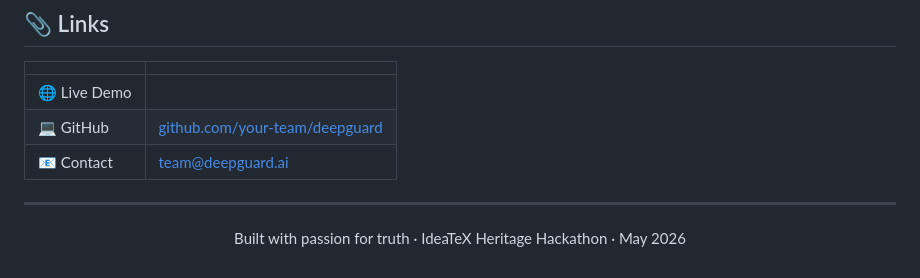
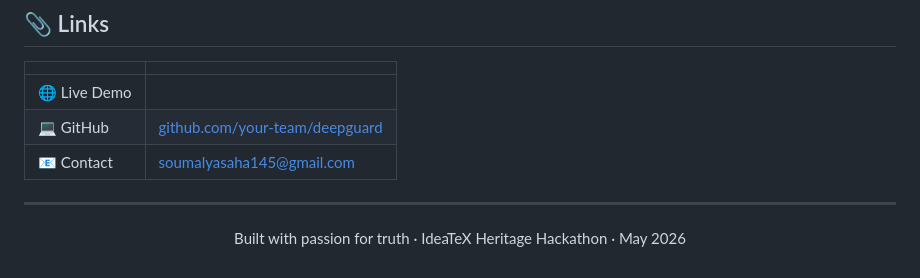
Before and after one commit to SoumalyaSaha/DeepGuard, a Markdown page: README.md, the part around the change. Rendered like a GitHub page.

```diff
--- a/README.md
+++ b/README.md
@@ -149,7 +149,7 @@ curl -X POST https://api.deepguard.ai/detect \
 |---|---|
 | 🌐 Live Demo |  |
 | 💻 GitHub | [github.com/your-team/deepguard](https://github.com/your-team/deepguard) |
-| 📧 Contact | team@deepguard.ai |
+| 📧 Contact | soumalyasaha145@gmail.com |
 
 
 
```
